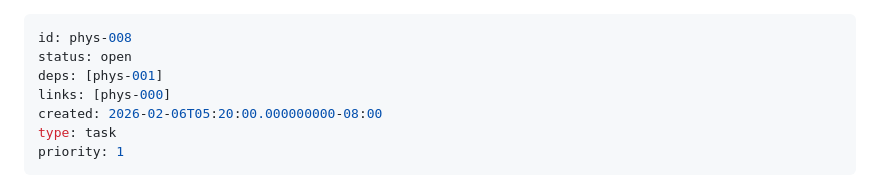
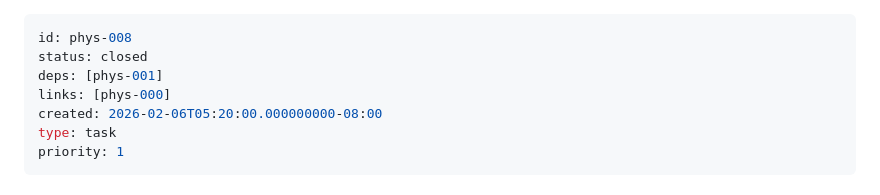
Before and after one commit to KevinMichaelDaley/rpgengine, a Markdown page: .tickets/phys-008.md, the part around the change. Drawn GitHub-style.

Commit message:
Close phys-008

```diff
--- a/.tickets/phys-008.md
+++ b/.tickets/phys-008.md
@@ -1,6 +1,6 @@
 ---
 id: phys-008
-status: open
+status: closed
 deps: [phys-001]
 links: [phys-000]
 created: 2026-02-06T05:20:00.000000000-08:00
```
